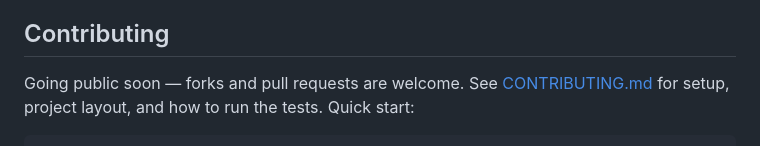
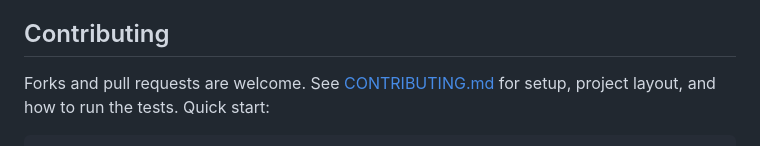
Before and after one commit to jim788e/Multiscraper, a Markdown page: README.md, the part around the change. Drawn GitHub-style.

Commit message:
Fix wording in contributing section of README
Edit README.md to remove "public soon"

```diff
--- a/README.md
+++ b/README.md
@@ -106,7 +106,7 @@ the right to use.
 
 ## Contributing
 
-Going public soon — forks and pull requests are welcome. See
+Forks and pull requests are welcome. See
 [CONTRIBUTING.md](CONTRIBUTING.md) for setup, project layout, and how to run the
 tests. Quick start:
 
```
